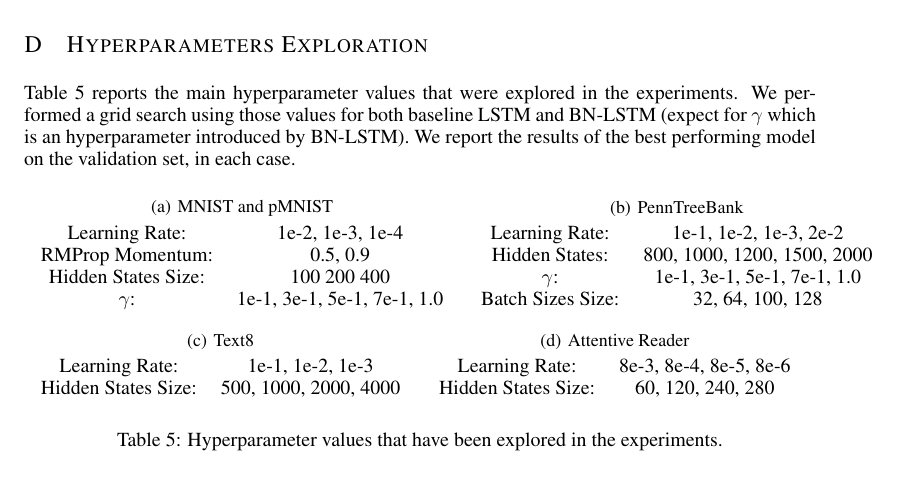
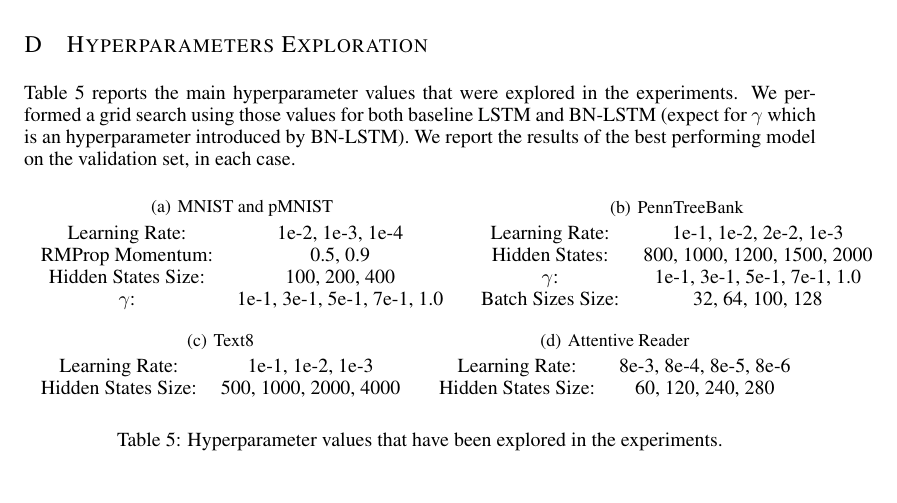
Before and after one commit to cooijmanstim/recurrent-batch-normalization, a LaTeX paper (paper/index.tex): part of page 12 of 12, cut so that both start at the same text. Compiled offline with pdfLaTeX.

Commit message:
add hyperparams

```diff
--- a/paper/index.tex
+++ b/paper/index.tex
@@ -736,14 +736,14 @@ Table~\ref{tab:hyperparams} reports the main  hyperparameter values that were ex
     \begin{tabular}{cc}
       Learning Rate: & 1e-2, 1e-3, 1e-4\\
       RMProp Momentum: & 0.5,  0.9\\
-      Hidden States Size: & 100 200 400\\
+      Hidden States Size: & 100, 200, 400\\
       $\gamma$: & 1e-1, 3e-1, 5e-1, 7e-1, 1.0\\
     \end{tabular}
   }
     \subtable[PennTreeBank]
   {
     \begin{tabular}{cc}
-      Learning Rate: & 1e-1, 1e-2, 1e-3, 2e-2\\
+      Learning Rate: & 1e-1, 1e-2, 2e-2, 1e-3\\
       Hidden States: & 800, 1000, 1200, 1500, 2000\\
       $\gamma$: & 1e-1, 3e-1, 5e-1, 7e-1, 1.0\\
       Batch Sizes Size: &  32, 64, 100, 128\\
```
